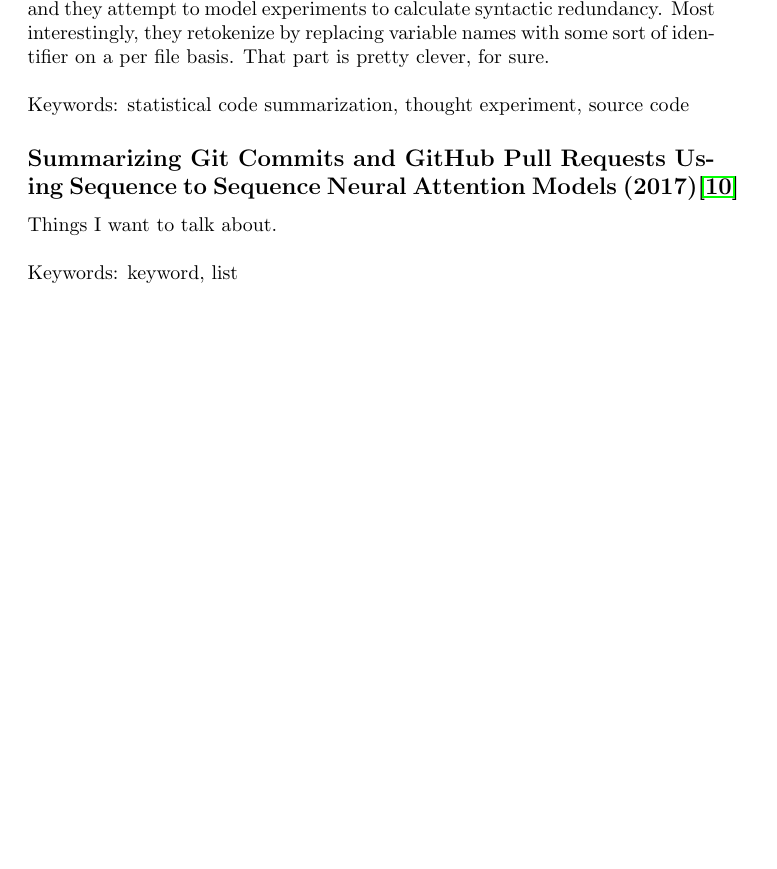
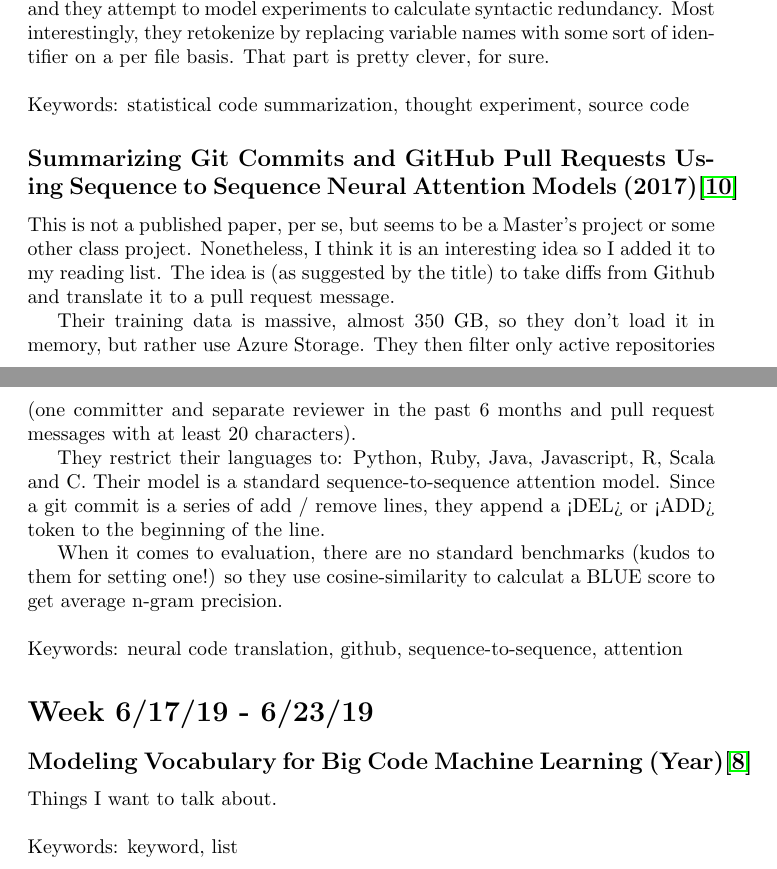
Before and after one commit to shamoons/ai-paper-journal, a LaTeX document (main.tex): part of page 4 of 5 before the commit and two parts of pages 4 and 5 of 6 after it, the two joined at a grey line, cut so that both start at the same text, the shorter picture padded with empty space. Compiled offline with pdfLaTeX.

Commit message:
Added comments on the git commit paper

```diff
--- a/main.tex
+++ b/main.tex
@@ -98,9 +98,23 @@
 
 \subsection*{Summarizing Git Commits and GitHub Pull Requests Using Sequence to Sequence Neural Attention Models (2017)\cite{zaidi2017summarizing}}}
 
+This is not a published paper, per se, but seems to be a Master's project or some other class project. Nonetheless, I think it is an interesting idea so I added it to my reading list. The idea is (as suggested by the title) to take diffs from Github and translate it to a pull request message.
+
+Their training data is massive, almost 350 GB, so they don't load it in memory, but rather use Azure Storage. They then filter only active repositories (one committer and separate reviewer in the past 6 months and pull request messages with at least 20 characters).
+
+They restrict their languages to: Python, Ruby, Java, Javascript, R, Scala and C#. Their model is a standard sequence-to-sequence attention model. Since a git commit is a series of add / remove lines, they append a <DEL> or <ADD> token to the beginning of the line.
+
+When it comes to evaluation, there are no standard benchmarks (kudos to them for setting one!) so they use cosine-similarity to calculat a BLUE score to get average n-gram precision.
+\newline\newline
+Keywords: neural code translation, github, sequence-to-sequence, attention
+
+\section*{Week 6/17/19 - 6/23/19}
+\subsection*{Modeling Vocabulary for Big Code Machine Learning (Year)\cite{miller2019adversarial}}
+
 Things I want to talk about.
 \newline\newline
 Keywords: keyword, list
+
 
 
 \section*{Week X/XX/19 - X/XX/19}
```
